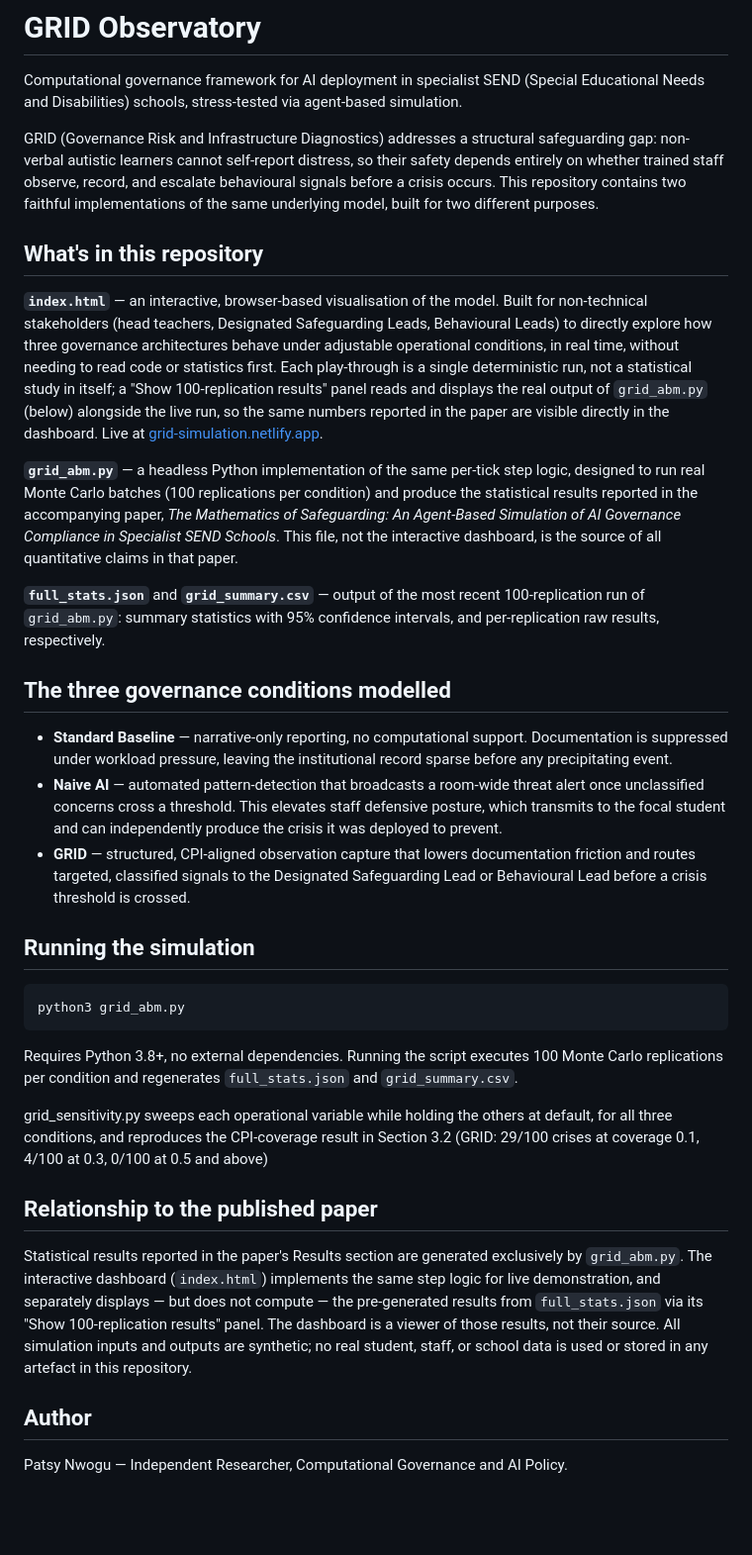
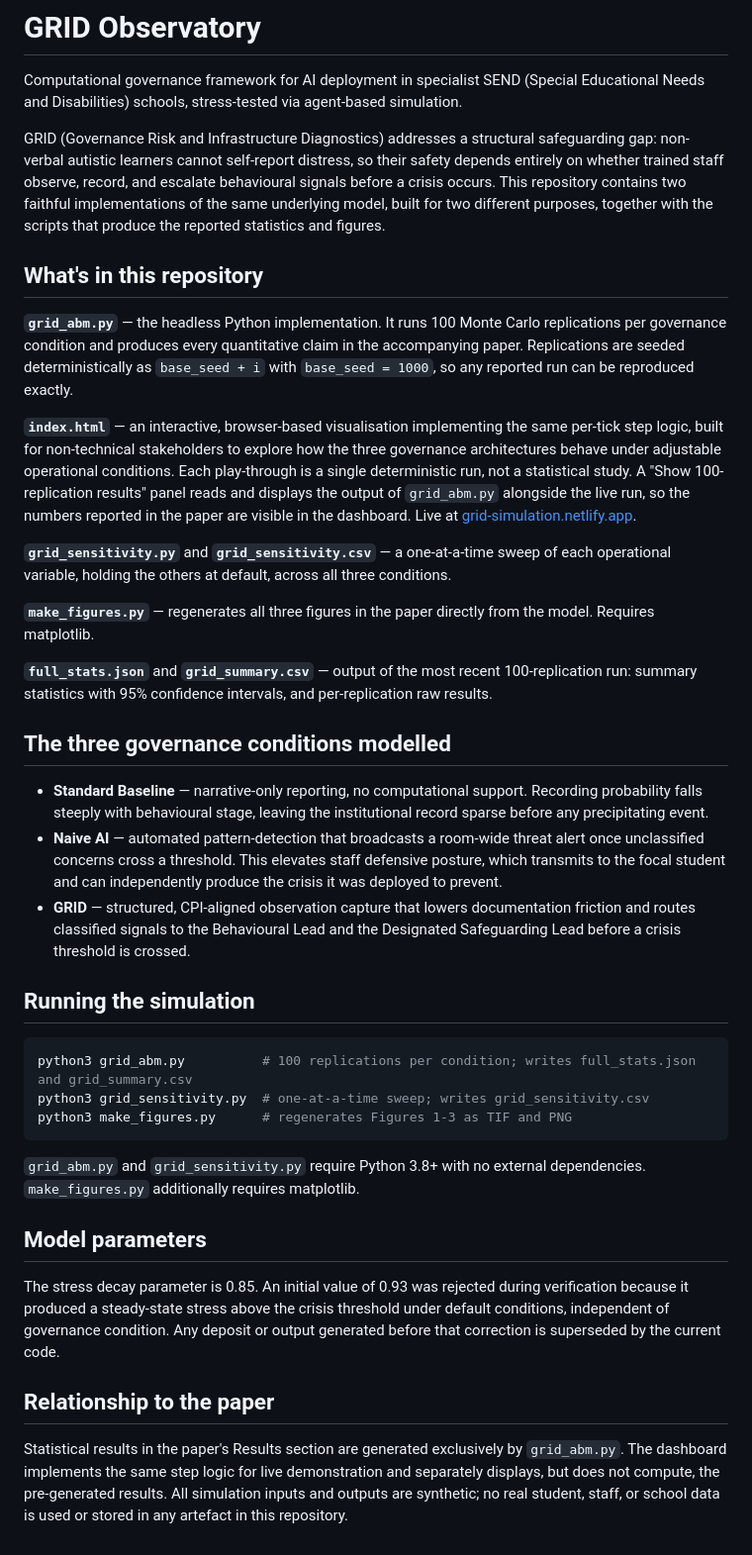
Before and after one commit to patsynwogu/GRID-Observatory-, a Markdown page: README.md, the part around the change. Shown at 99% size. Drawn GitHub-style; blank space fills up the shorter version.

Commit message:
README.md
File list, parameter note, remove identifying details

````diff
--- a/README.md
+++ b/README.md
@@ -2,36 +2,40 @@
 
 Computational governance framework for AI deployment in specialist SEND (Special Educational Needs and Disabilities) schools, stress-tested via agent-based simulation.
 
-GRID (Governance Risk and Infrastructure Diagnostics) addresses a structural safeguarding gap: non-verbal autistic learners cannot self-report distress, so their safety depends entirely on whether trained staff observe, record, and escalate behavioural signals before a crisis occurs. This repository contains two faithful implementations of the same underlying model, built for two different purposes.
+GRID (Governance Risk and Infrastructure Diagnostics) addresses a structural safeguarding gap: non-verbal autistic learners cannot self-report distress, so their safety depends entirely on whether trained staff observe, record, and escalate behavioural signals before a crisis occurs. This repository contains two faithful implementations of the same underlying model, built for two different purposes, together with the scripts that produce the reported statistics and figures.
 
 ## What's in this repository
 
-**`index.html`** — an interactive, browser-based visualisation of the model. Built for non-technical stakeholders (head teachers, Designated Safeguarding Leads, Behavioural Leads) to directly explore how three governance architectures behave under adjustable operational conditions, in real time, without needing to read code or statistics first. Each play-through is a single deterministic run, not a statistical study in itself; a "Show 100-replication results" panel reads and displays the real output of `grid_abm.py` (below) alongside the live run, so the same numbers reported in the paper are visible directly in the dashboard. Live at [grid-simulation.netlify.app](https://grid-simulation.netlify.app).
+**`grid_abm.py`** — the headless Python implementation. It runs 100 Monte Carlo replications per governance condition and produces every quantitative claim in the accompanying paper. Replications are seeded deterministically as `base_seed + i` with `base_seed = 1000`, so any reported run can be reproduced exactly.
 
-**`grid_abm.py`** — a headless Python implementation of the same per-tick step logic, designed to run real Monte Carlo batches (100 replications per condition) and produce the statistical results reported in the accompanying paper, *The Mathematics of Safeguarding: An Agent-Based Simulation of AI Governance Compliance in Specialist SEND Schools*. This file, not the interactive dashboard, is the source of all quantitative claims in that paper.
+**`index.html`** — an interactive, browser-based visualisation implementing the same per-tick step logic, built for non-technical stakeholders to explore how the three governance architectures behave under adjustable operational conditions. Each play-through is a single deterministic run, not a statistical study. A "Show 100-replication results" panel reads and displays the output of `grid_abm.py` alongside the live run, so the numbers reported in the paper are visible in the dashboard. Live at [grid-simulation.netlify.app](https://grid-simulation.netlify.app).
 
-**`full_stats.json`** and **`grid_summary.csv`** — output of the most recent 100-replication run of `grid_abm.py`: summary statistics with 95% confidence intervals, and per-replication raw results, respectively.
+**`grid_sensitivity.py`** and **`grid_sensitivity.csv`** — a one-at-a-time sweep of each operational variable, holding the others at default, across all three conditions.
+
+**`make_figures.py`** — regenerates all three figures in the paper directly from the model. Requires matplotlib.
+
+**`full_stats.json`** and **`grid_summary.csv`** — output of the most recent 100-replication run: summary statistics with 95% confidence intervals, and per-replication raw results.
 
 ## The three governance conditions modelled
 
-- **Standard Baseline** — narrative-only reporting, no computational support. Documentation is suppressed under workload pressure, leaving the institutional record sparse before any precipitating event.
+- **Standard Baseline** — narrative-only reporting, no computational support. Recording probability falls steeply with behavioural stage, leaving the institutional record sparse before any precipitating event.
 - **Naive AI** — automated pattern-detection that broadcasts a room-wide threat alert once unclassified concerns cross a threshold. This elevates staff defensive posture, which transmits to the focal student and can independently produce the crisis it was deployed to prevent.
-- **GRID** — structured, CPI-aligned observation capture that lowers documentation friction and routes targeted, classified signals to the Designated Safeguarding Lead or Behavioural Lead before a crisis threshold is crossed.
+- **GRID** — structured, CPI-aligned observation capture that lowers documentation friction and routes classified signals to the Behavioural Lead and the Designated Safeguarding Lead before a crisis threshold is crossed.
 
 ## Running the simulation
 
 ```bash
-python3 grid_abm.py
+python3 grid_abm.py          # 100 replications per condition; writes full_stats.json and grid_summary.csv
+python3 grid_sensitivity.py  # one-at-a-time sweep; writes grid_sensitivity.csv
+python3 make_figures.py      # regenerates Figures 1-3 as TIF and PNG
 ```
 
-Requires Python 3.8+, no external dependencies. Running the script executes 100 Monte Carlo replications per condition and regenerates `full_stats.json` and `grid_summary.csv`.
+`grid_abm.py` and `grid_sensitivity.py` require Python 3.8+ with no external dependencies. `make_figures.py` additionally requires matplotlib.
 
- grid_sensitivity.py sweeps each operational variable while holding the others at default, for all three conditions, and reproduces the CPI-coverage result in Section 3.2 (GRID: 29/100 crises at coverage 0.1, 4/100 at 0.3, 0/100 at 0.5 and above)
+## Model parameters
 
-## Relationship to the published paper
+The stress decay parameter is 0.85. An initial value of 0.93 was rejected during verification because it produced a steady-state stress above the crisis threshold under default conditions, independent of governance condition. Any deposit or output generated before that correction is superseded by the current code.
 
-Statistical results reported in the paper's Results section are generated exclusively by `grid_abm.py`. The interactive dashboard (`index.html`) implements the same step logic for live demonstration, and separately displays — but does not compute — the pre-generated results from `full_stats.json` via its "Show 100-replication results" panel. The dashboard is a viewer of those results, not their source. All simulation inputs and outputs are synthetic; no real student, staff, or school data is used or stored in any artefact in this repository.
+## Relationship to the paper
 
-## Author
-
-Patsy Nwogu — Independent Researcher, Computational Governance and AI Policy.
+Statistical results in the paper's Results section are generated exclusively by `grid_abm.py`. The dashboard implements the same step logic for live demonstration and separately displays, but does not compute, the pre-generated results. All simulation inputs and outputs are synthetic; no real student, staff, or school data is used or stored in any artefact in this repository.
````
